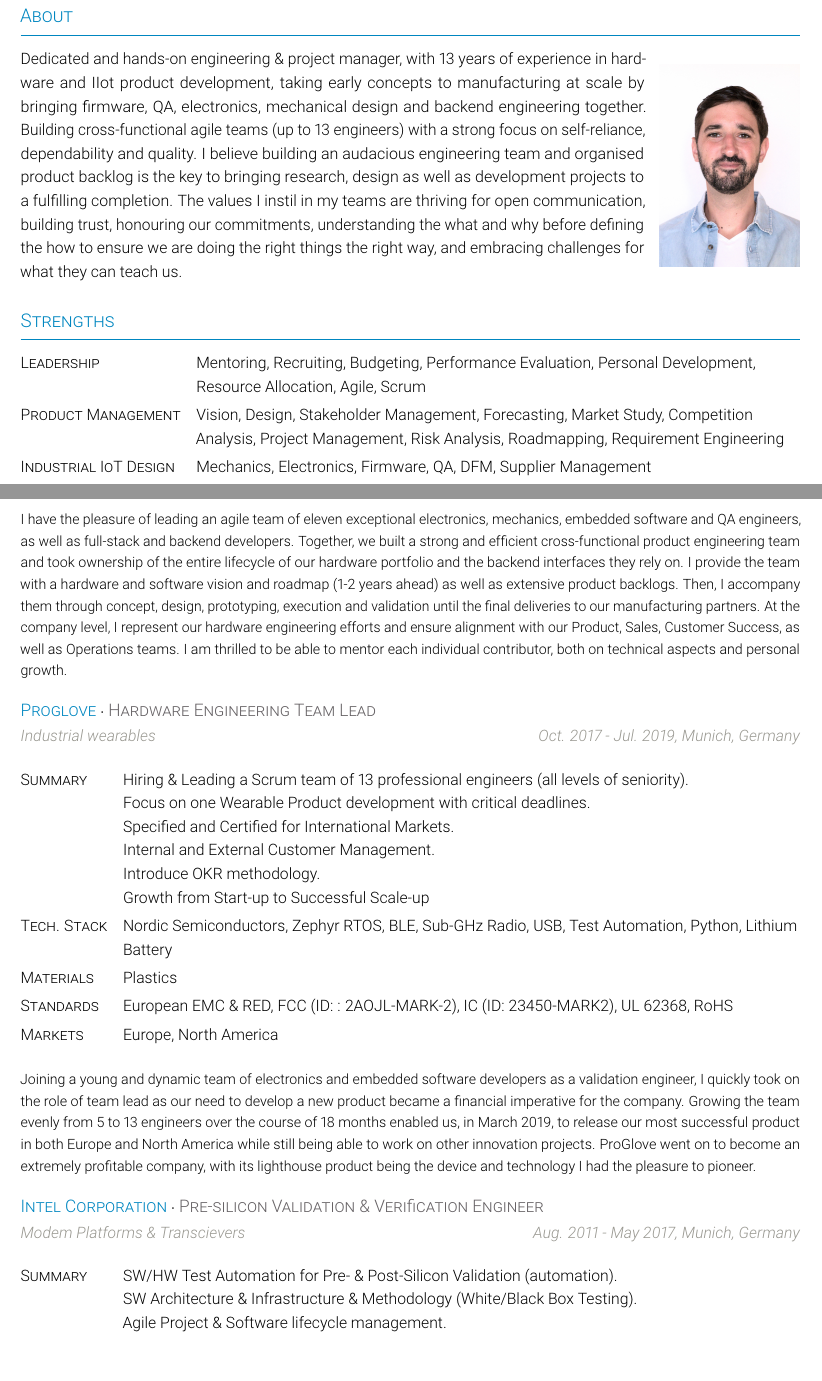
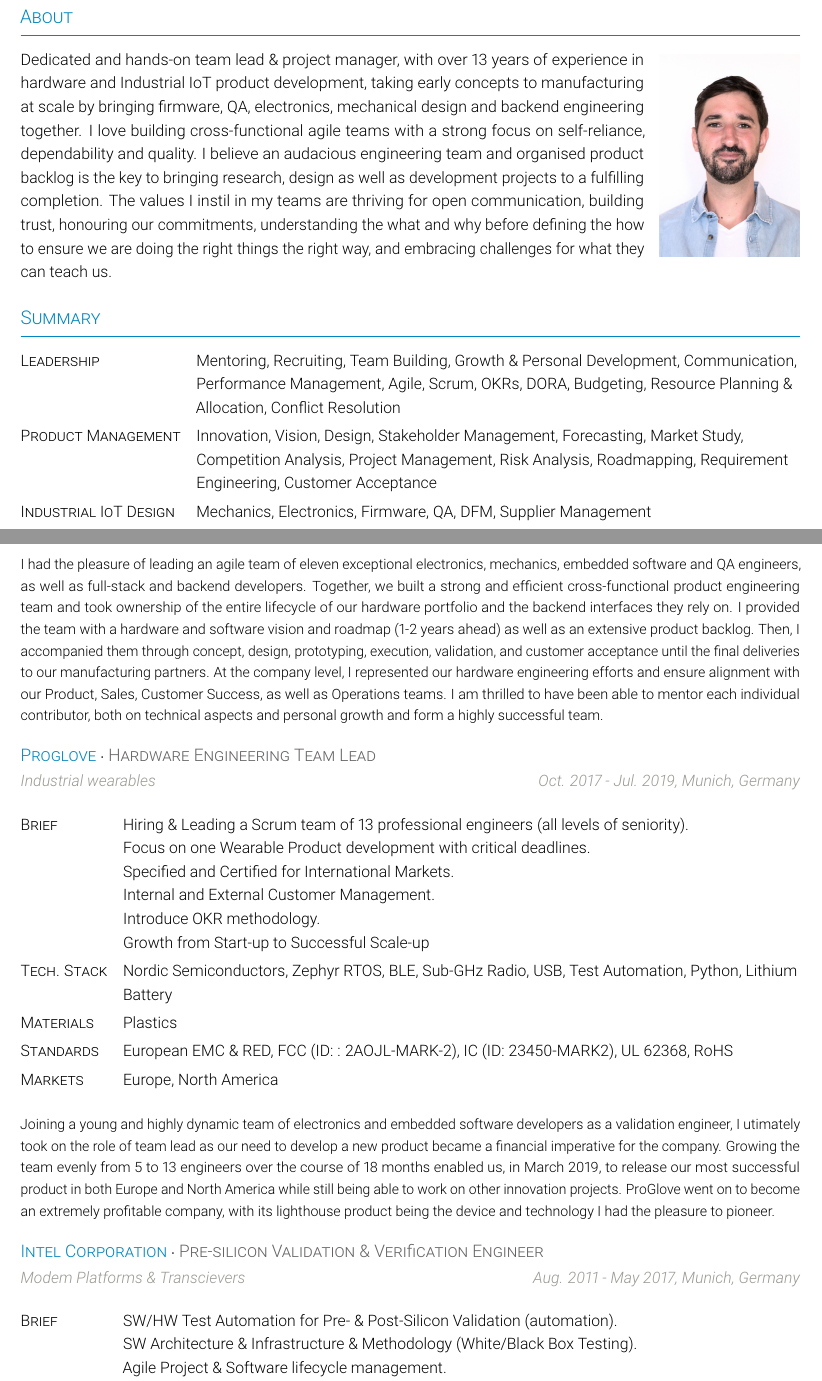
Before and after one commit to artiev/resume, a LaTeX CV (resume.tex): two parts of pages 1 and 2 of 3, joined at a grey line, cut so that both start at the same text, the shorter picture padded with empty space. Compiled offline with pdfLaTeX; a LaTeX package or settings file that is missing is left out.

Commit message:
Feat: Update resume following end of employment. Propagate template updates.

```diff
--- a/resume.tex
+++ b/resume.tex
@@ -44,25 +44,23 @@
 
 \makecvhead
 
-\vspace{2em}
-
 \cvsection{About}
 
 \vspace{0.5em}
 \begin{minipage}{0.80\textwidth}
-  Dedicated and hands-on engineering \& project manager, with 13 years of experience in hardware and IIot product development, taking early concepts to manufacturing at scale by bringing firmware, QA, electronics, mechanical design and backend engineering together. Building cross-functional agile teams (up to 13 engineers) with a strong focus on self-reliance, dependability and quality. I believe building an audacious engineering team and organised product backlog is the key to bringing research, design as well as development projects to a fulfilling completion. The values I instil in my teams are thriving for open communication, building trust, honouring our commitments, understanding the what and why before defining the how to ensure we are doing the right things the right way, and embracing challenges for what they can teach us.
+  Dedicated and hands-on team lead \& project manager, with over 13 years of experience in hardware and Industrial IoT product development, taking early concepts to manufacturing at scale by bringing firmware, QA, electronics, mechanical design and backend engineering together. I love building cross-functional agile teams with a strong focus on self-reliance, dependability and quality. I believe an audacious engineering team and organised product backlog is the key to bringing research, design as well as development projects to a fulfilling completion. The values I instil in my teams are thriving for open communication, building trust, honouring our commitments, understanding the what and why before defining the how to ensure we are doing the right things the right way, and embracing challenges for what they can teach us.
 \end{minipage}
 \hfill
 \begin{minipage}{0.18\textwidth}
   \includegraphics[width=\linewidth]{portrait_freehand.jpg}%
-  \vspace{0.1em}
+  \vspace{1.25em}
 \end{minipage}
 
-\cvsection{Strengths}
+\cvsection{Summary}
 
   \begin{tabularx}{\textwidth}{>{\scshape}l@{\hskip 3.5mm}L}
-    Leadership & Mentoring, Recruiting, Budgeting, Performance Evaluation, Personal Development, Resource Allocation, Agile, Scrum\\
-    Product Management & Vision, Design, Stakeholder Management, Forecasting, Market Study, Competition Analysis, Project Management, Risk Analysis, Roadmapping, Requirement Engineering\\
+    Leadership & Mentoring, Recruiting, Team Building, Growth \& Personal Development, Communication, Performance Management, Agile, Scrum, OKRs, DORA, Budgeting, Resource Planning \& Allocation, Conflict Resolution\\
+    Product Management & Innovation, Vision, Design, Stakeholder Management, Forecasting, Market Study, Competition Analysis, Project Management, Risk Analysis, Roadmapping, Requirement Engineering, Customer Acceptance\\
     Industrial IoT Design & Mechanics, Electronics, Firmware, QA, DFM, Supplier Management\\
     Backend Interfaces & AWS IoT Core, FleetHub, MQTT, Cloudwatch,  Lambdas\\
     Connectivity & 4G, 5G, Bluetooth, Bluetooth LE, LoRa\\
@@ -90,7 +88,7 @@
 
   \begin{minipage}{\textwidth}
     \small
-    I have the pleasure of leading an agile team of eleven exceptional electronics, mechanics, embedded software and QA engineers, as well as full-stack and backend developers. Together, we built a strong and efficient cross-functional product engineering team and took ownership of the entire lifecycle of our hardware portfolio and the backend interfaces they rely on. I provide the team with a hardware and software vision and roadmap (1-2 years ahead) as well as extensive product backlogs. Then, I accompany them through concept, design, prototyping, execution and validation until the final deliveries to our manufacturing partners. At the company level, I represent our hardware engineering efforts and ensure alignment with our Product, Sales, Customer Success, as well as Operations teams. I am thrilled to be able to mentor each individual contributor, both on technical aspects and personal growth.
+    I had the pleasure of leading an agile team of eleven exceptional electronics, mechanics, embedded software and QA engineers, as well as full-stack and backend developers. Together, we built a strong and efficient cross-functional product engineering team and took ownership of the entire lifecycle of our hardware portfolio and the backend interfaces they rely on. I provided the team with a hardware and software vision and roadmap (1-2 years ahead) as well as an extensive product backlog. Then, I accompanied them through concept, design, prototyping, execution, validation, and customer acceptance until the final deliveries to our manufacturing partners. At the company level, I represented our hardware engineering efforts and ensure alignment with our Product, Sales, Customer Success, as well as Operations teams. I am thrilled to have been able to mentor each individual contributor, both on technical aspects and personal growth and form a highly successful team.
   \end{minipage}
 
 
@@ -100,7 +98,7 @@
   {Munich, Germany}{https://proglove.com}
 
   \begin{tabularx}{\textwidth}{>{\scshape}l@{\hskip 3.5mm}L}
-    Summary & Hiring \& Leading a Scrum team of 13 professional engineers (all levels of seniority).
+    Brief & Hiring \& Leading a Scrum team of 13 professional engineers (all levels of seniority).
     \par Focus on one Wearable Product development with critical deadlines.
     \par Specified and Certified for International Markets.
     \par Internal and External Customer Management.
@@ -116,7 +114,7 @@
 
   \begin{minipage}{\textwidth}
     \small
-    Joining a young and dynamic team of electronics and embedded software developers as a validation engineer, I quickly took on the role of team lead as our need to develop a new product became a financial imperative for the company. Growing the team evenly from 5 to 13 engineers over the course of 18 months enabled us, in March 2019, to release our most successful product in both Europe and North America while still being able to work on other innovation projects. ProGlove went on to become an extremely profitable company, with its lighthouse product being the device and technology I had the pleasure to pioneer.
+    Joining a young and highly dynamic team of electronics and embedded software developers as a validation engineer, I utimately took on the role of team lead as our need to develop a new product became a financial imperative for the company. Growing the team evenly from 5 to 13 engineers over the course of 18 months enabled us, in March 2019, to release our most successful product in both Europe and North America while still being able to work on other innovation projects. ProGlove went on to become an extremely profitable company, with its lighthouse product being the device and technology I had the pleasure to pioneer.
   \end{minipage}
 
 
@@ -127,7 +125,7 @@
   {Munich, Germany}{https://intel.com}
 
   \begin{tabularx}{\textwidth}{>{\scshape}l@{\hskip 3.5mm}L}
-    Summary & SW/HW Test Automation for Pre- \& Post-Silicon Validation (automation).
+    Brief & SW/HW Test Automation for Pre- \& Post-Silicon Validation (automation).
     \par SW Architecture \& Infrastructure \& Methodology (White/Black Box Testing).
     \par Agile Project \& Software lifecycle management.
     \par Stakeholder Management, Scheduling \& Resource Allocation.\\
```
Also changed, not shown: resume.tex (8 more changed lines).
